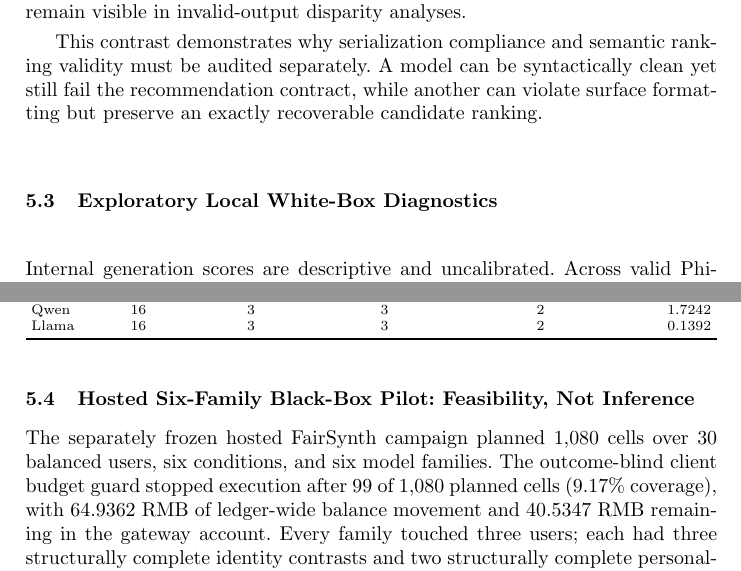
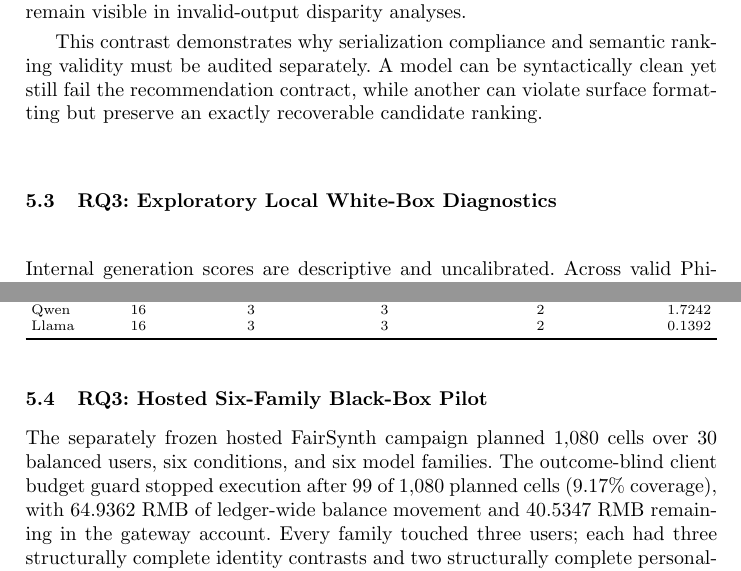
Before and after one commit to Rocky5502/-FairEval, a LaTeX paper (paper/main.tex): two parts of pages 13 and 14 of 19, joined at a grey line, cut so that both start at the same text. Compiled offline with pdfLaTeX.

Commit message:
Map final result subsections to completed empirical RQs

```diff
--- a/paper/main.tex
+++ b/paper/main.tex
@@ -208,10 +208,10 @@ This contrast demonstrates why serialization compliance and semantic ranking val
 Because the frozen V7 design contains two seeded repetitions per user-condition-model cell, we additionally report descriptive repeat stability without making any new model calls. RBO/Jaccard are computed only where both repetitions are semantically valid; the valid-pair rate therefore preserves information about persistent generation failure instead of conditioning it away.
 }{}
 
-\subsection{Exploratory Local White-Box Diagnostics}
+\subsection{RQ3: Exploratory Local White-Box Diagnostics}
 Internal generation scores are descriptive and uncalibrated. Across valid Phi-3.5-mini runs, mean generated-token log probability is $-0.067$ and its Spearman association with nDCG@10 is $\rho=-0.158$. For Qwen2.5-7B, the corresponding values are $-0.031$ and $\rho=-0.037$. These weak or counterintuitive associations reinforce that raw generation scores should not be interpreted as calibrated confidence in recommendation quality. For Qwen, invalid outputs also have lower mean log probability and lower top1--top2 margin than valid outputs, but these associations remain exploratory and are not part of the confirmatory fairness hypothesis family.
 
-\subsection{Hosted Six-Family Black-Box Pilot: Feasibility, Not Inference}
+\subsection{RQ3: Hosted Six-Family Black-Box Pilot}
 The separately frozen hosted FairSynth campaign planned 1,080 cells over 30 balanced users, six conditions, and six model families. The outcome-blind client budget guard stopped execution after 99 of 1,080 planned cells (9.17\% coverage), with 64.9362 RMB of ledger-wide balance movement and 40.5347 RMB remaining in the gateway account. Every family touched three users; each had three structurally complete identity contrasts and two structurally complete personality contrasts. That coverage is far below the predeclared user-level inference target, so we do not compute or report hosted fairness, utility, or personality-effect estimates from these rows. The pilot instead establishes multi-family execution feasibility, exact-model provenance, and auditable cost behavior under a fixed budget policy.
 
 \IfFileExists{generated/hosted_pilot_operational_table.tex}{\input{generated/hosted_pilot_operational_table}}{}
```
Also changed, not shown: paper/main.tex (4 more changed lines).
